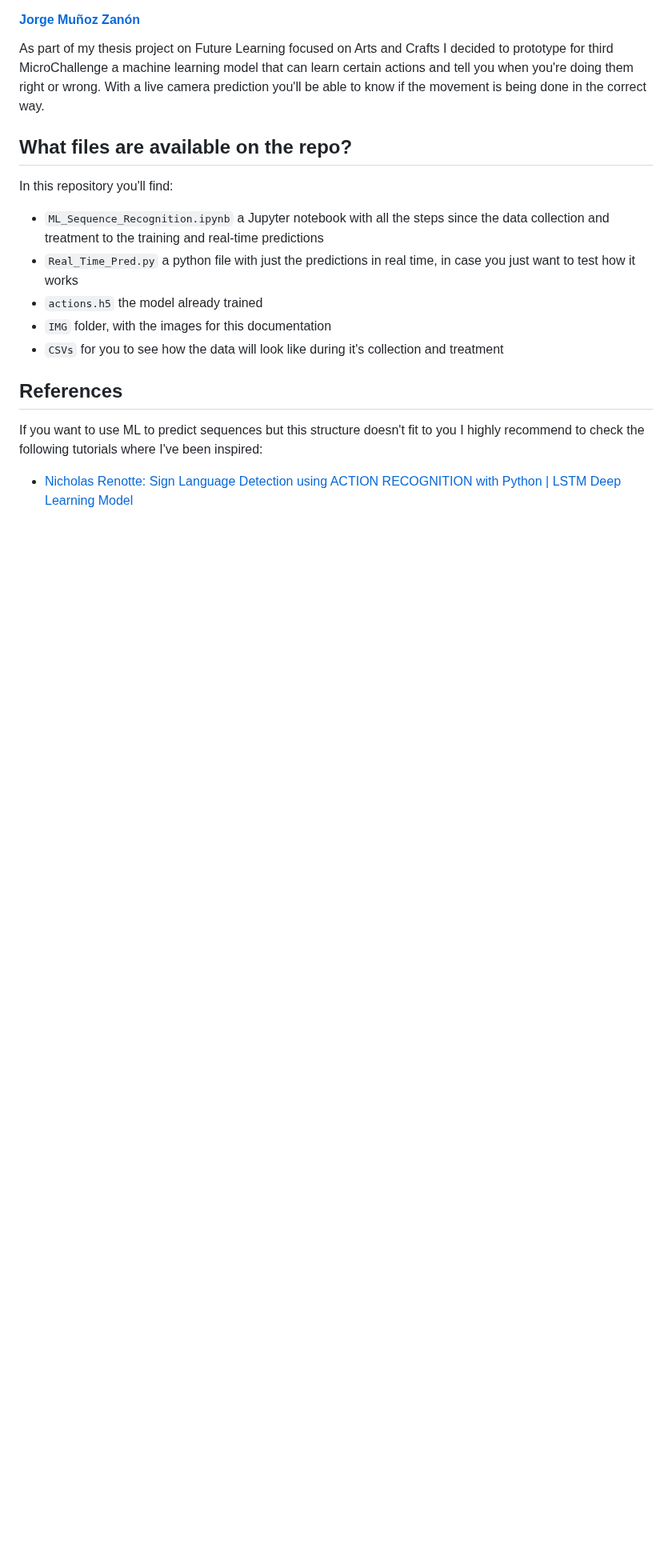
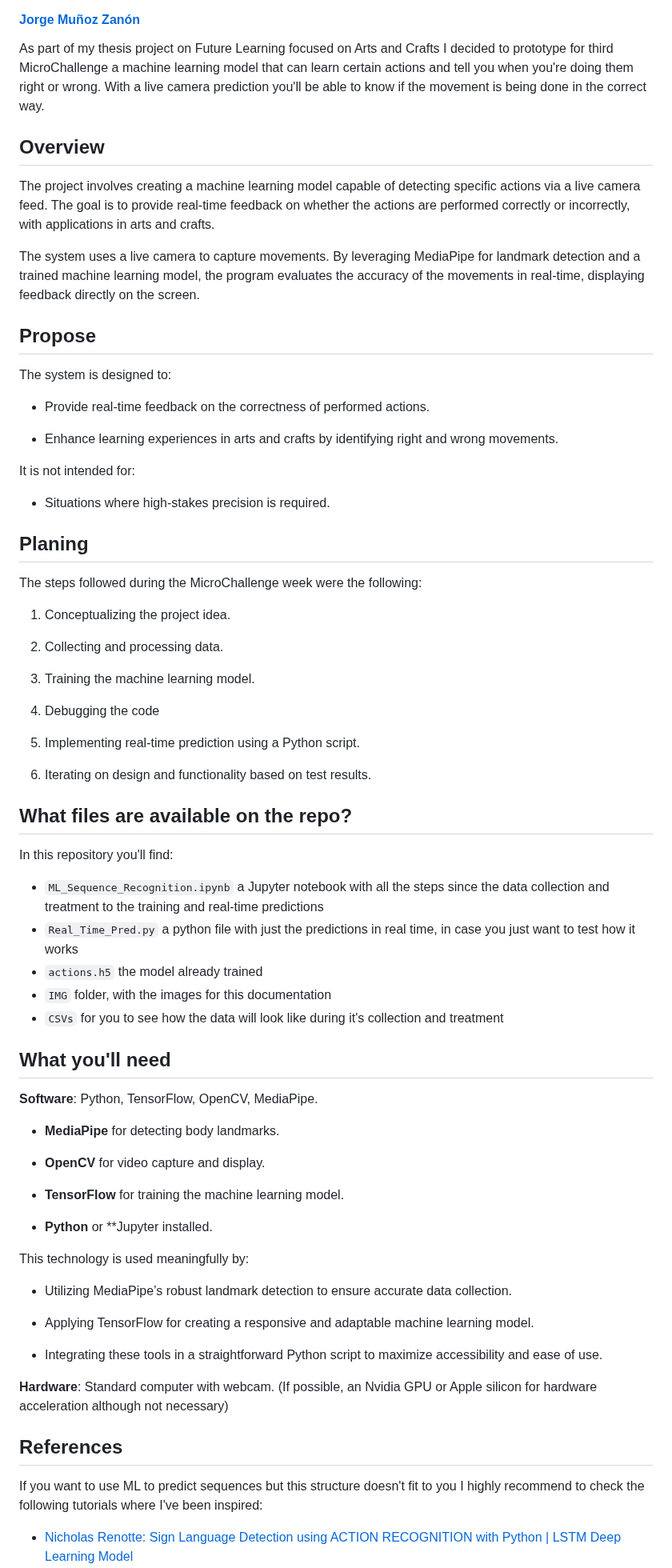
Before and after one commit to jmuozan/ML_Sequence_Recognition, a Markdown page: README.md, the part around one of its changes. Shown at 80% size. GitHub-like rendering; blank space fills up the shorter version.

```diff
--- a/README.md
+++ b/README.md
@@ -4,7 +4,36 @@
 
 As part of my thesis project on Future Learning focused on Arts and Crafts I decided to prototype for third MicroChallenge a machine learning model that can learn certain actions and tell you when you're doing them right or wrong. With a live camera prediction you'll be able to know if the movement is being done in the correct way.
 
+## Overview
 
+The project involves creating a machine learning model capable of detecting specific actions via a live camera feed. The goal is to provide real-time feedback on whether the actions are performed correctly or incorrectly, with applications in arts and crafts.
+
+The system uses a live camera to capture movements. By leveraging MediaPipe for landmark detection and a trained machine learning model, the program evaluates the accuracy of the movements in real-time, displaying feedback directly on the screen.
+
+## Propose
+
+The system is designed to:
+
+- Provide real-time feedback on the correctness of performed actions.
+
+- Enhance learning experiences in arts and crafts by identifying right and wrong movements.
+
+It is not intended for:
+
+- Situations where high-stakes precision is required.
+
+## Planing
+
+The steps followed during the MicroChallenge week were the following:
+
+1. Conceptualizing the project idea.
+
+2. Collecting and processing data.
+
+3. Training the machine learning model.
+4. Debugging the code
+5. Implementing real-time prediction using a Python script.
+6. Iterating on design and functionality based on test results.
 
 ##  What files are available on the repo?
 
@@ -15,6 +44,28 @@ In this repository you'll find:
 - `actions.h5` the model already trained
 - `IMG` folder, with the images for this documentation
 - `CSVs` for you to see how the data will look like during it's collection and treatment
+
+## What you'll need
+
+**Software**: Python, TensorFlow, OpenCV, MediaPipe.
+
+- **MediaPipe** for detecting body landmarks.
+
+- **OpenCV** for video capture and display.
+
+- **TensorFlow** for training the machine learning model.
+
+- **Python** or **Jupyter installed.
+
+This technology is used meaningfully by:
+
+- Utilizing MediaPipe’s robust landmark detection to ensure accurate data collection.
+
+- Applying TensorFlow for creating a responsive and adaptable machine learning model.
+
+- Integrating these tools in a straightforward Python script to maximize accessibility and ease of use.
+
+**Hardware**: Standard computer with webcam. (If possible, an Nvidia GPU or Apple silicon for hardware acceleration although not necessary)
 
 ## References
 
```
Also changed, not shown: other parts of README.md (+35 -26 lines).
